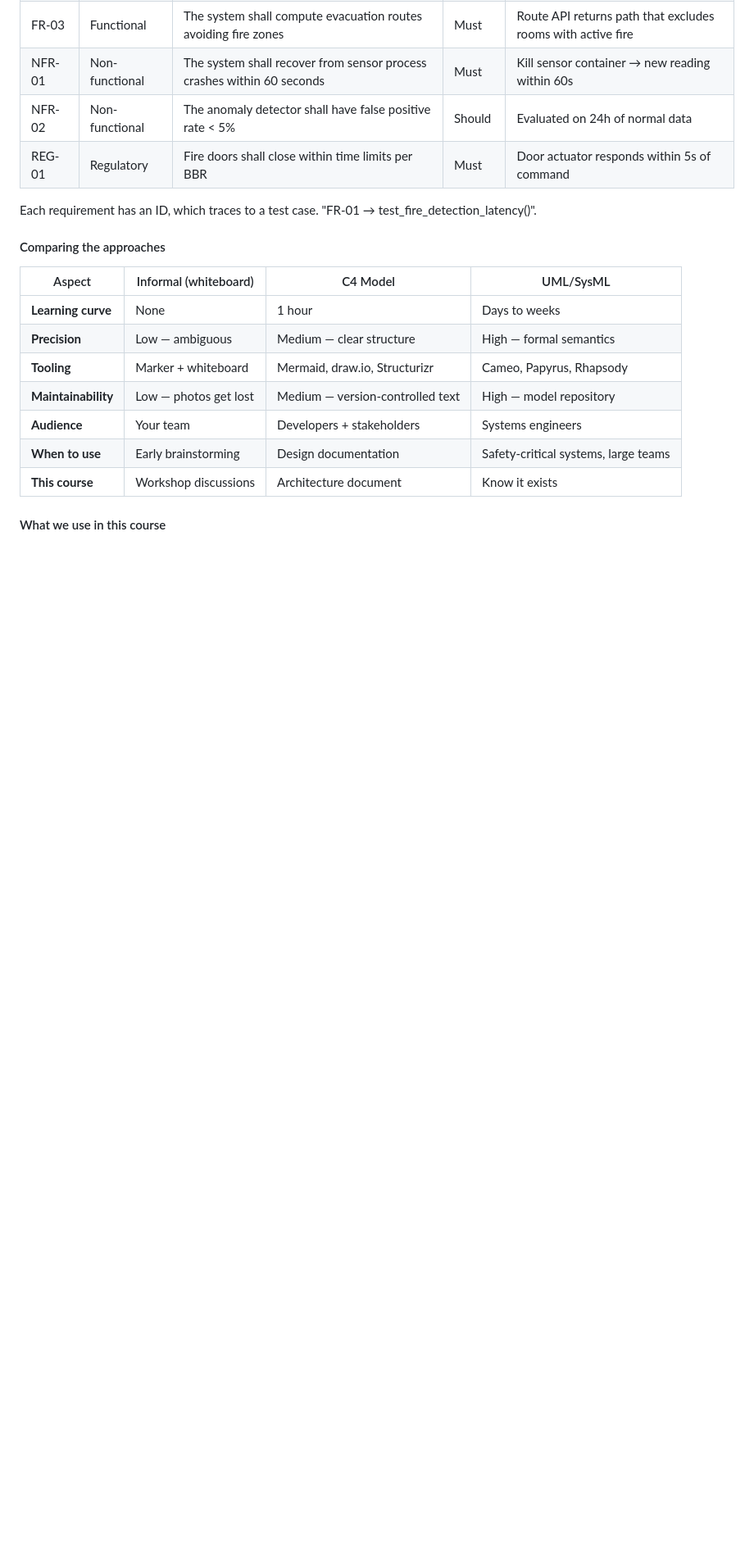
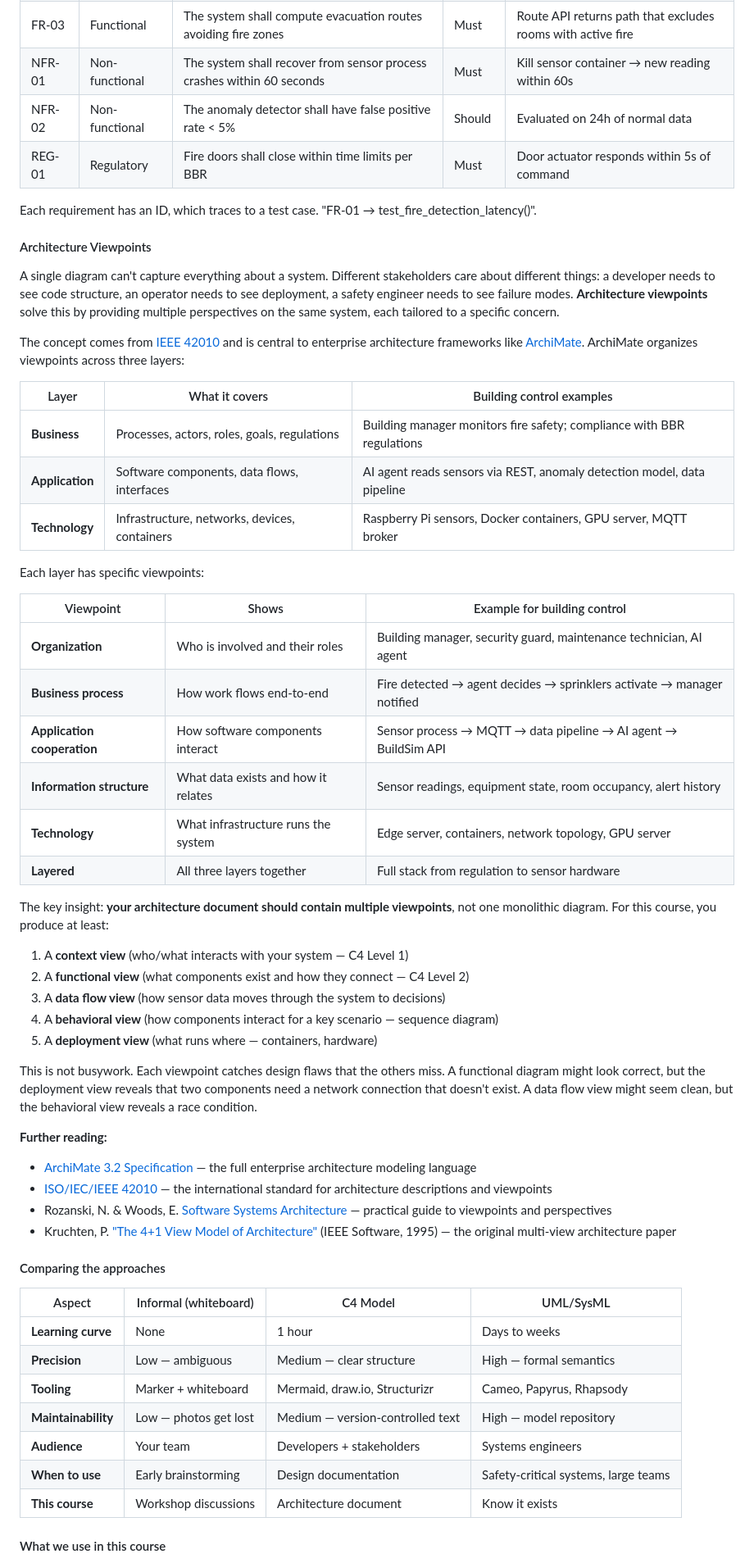
Before and after one commit to eislab-cps/D7065E, a Markdown page: lectures/lecture-0-introduction.md, the part around one of its changes. Shown at 82% size. Rendered like a GitHub page; blank space fills up the shorter version.

Commit message:
Add architecture viewpoints (ArchiMate, IEEE 42010) and C4 resources to L0

```diff
--- a/lectures/lecture-0-introduction.md
+++ b/lectures/lecture-0-introduction.md
@@ -384,6 +391,45 @@ This state machine tells you exactly what your sensor process code must handle
 
 Each requirement has an ID, which traces to a test case. "FR-01 → test_fire_detection_latency()".
 
+#### Architecture Viewpoints
+
+A single diagram can't capture everything about a system. Different stakeholders care about different things: a developer needs to see code structure, an operator needs to see deployment, a safety engineer needs to see failure modes. **Architecture viewpoints** solve this by providing multiple perspectives on the same system, each tailored to a specific concern.
+
+The concept comes from [IEEE 42010](https://www.iso.org/standard/50508.html) and is central to enterprise architecture frameworks like [ArchiMate](https://pubs.opengroup.org/architecture/archimate3-doc/). ArchiMate organizes viewpoints across three layers:
+
+| Layer | What it covers | Building control examples |
+|-------|---------------|--------------------------|
+| **Business** | Processes, actors, roles, goals, regulations | Building manager monitors fire safety; compliance with BBR regulations |
+| **Application** | Software components, data flows, interfaces | AI agent reads sensors via REST, anomaly detection model, data pipeline |
+| **Technology** | Infrastructure, networks, devices, containers | Raspberry Pi sensors, Docker containers, GPU server, MQTT broker |
+
+Each layer has specific viewpoints:
+
+| Viewpoint | Shows | Example for building control |
+|-----------|-------|------------------------------|
+| **Organization** | Who is involved and their roles | Building manager, security guard, maintenance technician, AI agent |
+| **Business process** | How work flows end-to-end | Fire detected → agent decides → sprinklers activate → manager notified |
+| **Application cooperation** | How software components interact | Sensor process → MQTT → data pipeline → AI agent → BuildSim API |
+| **Information structure** | What data exists and how it relates | Sensor readings, equipment state, room occupancy, alert history |
+| **Technology** | What infrastructure runs the system | Edge server, containers, network topology, GPU server |
+| **Layered** | All three layers together | Full stack from regulation to sensor hardware |
+
+The key insight: **your architecture document should contain multiple viewpoints**, not one monolithic diagram. For this course, you produce at least:
+
+1. A **context view** (who/what interacts with your system — C4 Level 1)
+2. A **functional view** (what components exist and how they connect — C4 Level 2)
+3. A **data flow view** (how sensor data moves through the system to decisions)
+4. A **behavioral view** (how components interact for a key scenario — sequence diagram)
+5. A **deployment view** (what runs where — containers, hardware)
+
+This is not busywork. Each viewpoint catches design flaws that the others miss. A functional diagram might look correct, but the deployment view reveals that two components need a network connection that doesn't exist. A data flow view might seem clean, but the behavioral view reveals a race condition.
+
+**Further reading:**
+- [ArchiMate 3.2 Specification](https://pubs.opengroup.org/architecture/archimate3-doc/) — the full enterprise architecture modeling language
+- [ISO/IEC/IEEE 42010](https://en.wikipedia.org/wiki/ISO/IEC/IEEE_42010) — the international standard for architecture descriptions and viewpoints
+- Rozanski, N. & Woods, E. [Software Systems Architecture](https://www.viewpoints-and-perspectives.info/) — practical guide to viewpoints and perspectives
+- Kruchten, P. ["The 4+1 View Model of Architecture"](https://www.cs.ubc.ca/~gregor/teaching/papers/4+1view-architecture.pdf) (IEEE Software, 1995) — the original multi-view architecture paper
+
 #### Comparing the approaches
 
 | Aspect | Informal (whiteboard) | C4 Model | UML/SysML |
```
Also changed, not shown: other parts of lectures/lecture-0-introduction.md (+7 -0 lines).
